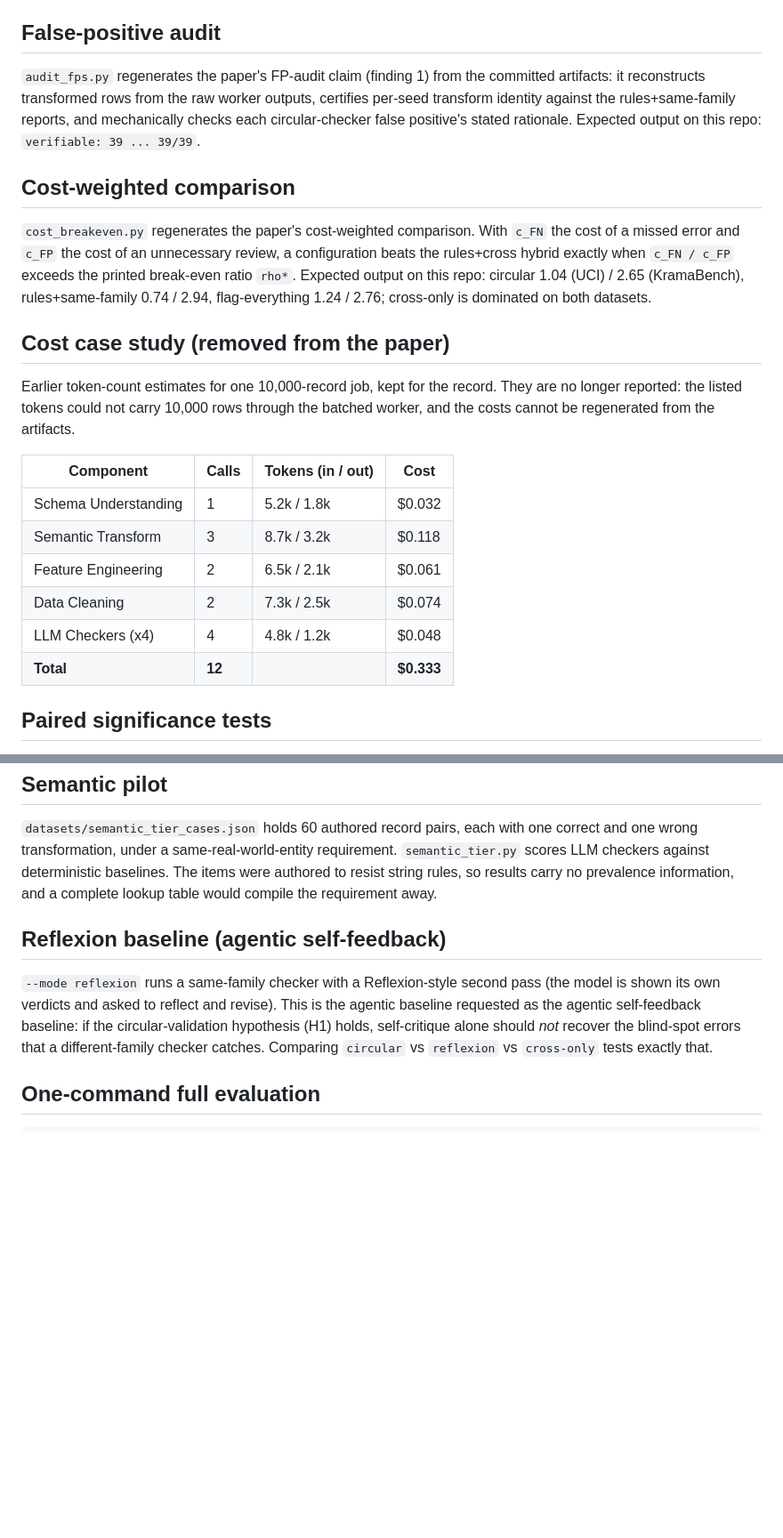
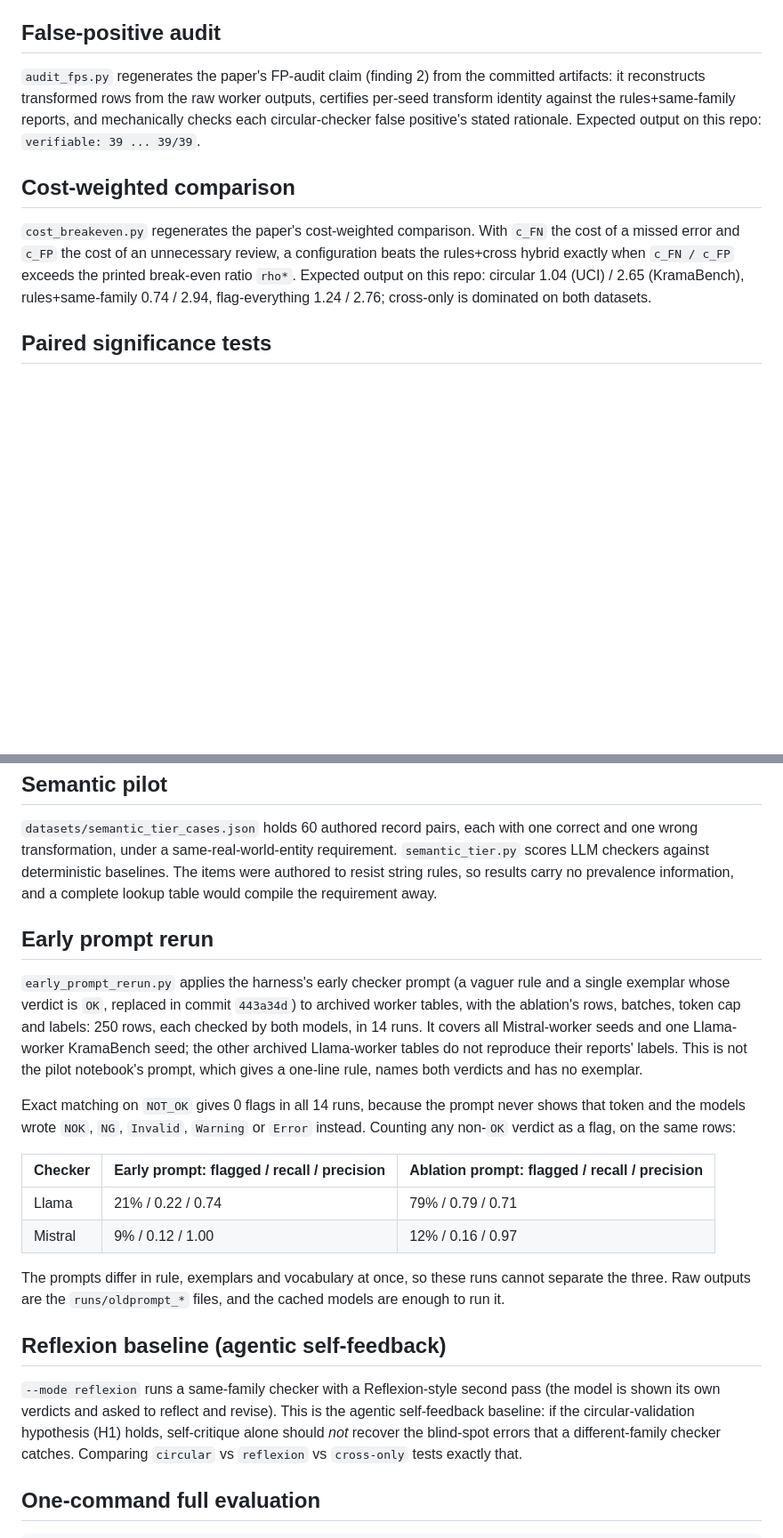
Before and after one commit to dhiaamejdi/LLM-in-the-Loop-Feedback-Driven-ETL, a Markdown page: README.md, 2 parts joined by grey strips. Shown at 89% size. GitHub-like rendering; blank space fills up the shorter version.

```diff
--- a/README.md
+++ b/README.md
@@ -162,7 +173,7 @@ measures checker FPs), `passthrough` (no repair, no GPU, measures checker detect
 
 ## False-positive audit
 
-`audit_fps.py` regenerates the paper's FP-audit claim (finding 1) from the committed
+`audit_fps.py` regenerates the paper's FP-audit claim (finding 2) from the committed
 artifacts: it reconstructs transformed rows from the raw worker outputs, certifies per-seed
 transform identity against the rules+same-family reports, and mechanically checks each
 circular-checker false positive's stated rationale. Expected output on this repo:
@@ -175,21 +186,6 @@ missed error and `c_FP` the cost of an unnecessary review, a configuration beats
 hybrid exactly when `c_FN / c_FP` exceeds the printed break-even ratio `rho*`. Expected output on
 this repo: circular 1.04 (UCI) / 2.65 (KramaBench), rules+same-family 0.74 / 2.94,
 flag-everything 1.24 / 2.76; cross-only is dominated on both datasets.
-
-## Cost case study (removed from the paper)
-
-Earlier token-count estimates for one 10,000-record job, kept for the record. They are no longer
-reported: the listed tokens could not carry 10,000 rows through the batched worker, and the costs
-cannot be regenerated from the artifacts.
-
-| Component | Calls | Tokens (in / out) | Cost |
-|---|---|---|---|
-| Schema Understanding | 1 | 5.2k / 1.8k | $0.032 |
-| Semantic Transform | 3 | 8.7k / 3.2k | $0.118 |
-| Feature Engineering | 2 | 6.5k / 2.1k | $0.061 |
-| Data Cleaning | 2 | 7.3k / 2.5k | $0.074 |
-| LLM Checkers (x4) | 4 | 4.8k / 1.2k | $0.048 |
-| **Total** | **12** | | **$0.333** |
 
 ## Paired significance tests
 
@@ -235,11 +231,30 @@ under a same-real-world-entity requirement. `semantic_tier.py` scores LLM checke
 items were authored to resist string rules, so results carry no prevalence information, and a complete lookup table
 would compile the requirement away.
 
+## Early prompt rerun
+
+`early_prompt_rerun.py` applies the harness's early checker prompt (a vaguer rule and a single exemplar whose verdict is
+`OK`, replaced in commit `443a34d`) to archived worker tables, with the ablation's rows, batches, token cap and labels:
+250 rows, each checked by both models, in 14 runs. It covers all Mistral-worker seeds and one Llama-worker KramaBench seed;
+the other archived Llama-worker tables do not reproduce their reports' labels. This is not the pilot notebook's prompt, which
+gives a one-line rule, names both verdicts and has no exemplar.
+
+Exact matching on `NOT_OK` gives 0 flags in all 14 runs, because the prompt never shows that token and the models wrote `NOK`,
+`NG`, `Invalid`, `Warning` or `Error` instead. Counting any non-`OK` verdict as a flag, on the same rows:
+
+| Checker | Early prompt: flagged / recall / precision | Ablation prompt: flagged / recall / precision |
+|---|---|---|
+| Llama | 21% / 0.22 / 0.74 | 79% / 0.79 / 0.71 |
+| Mistral | 9% / 0.12 / 1.00 | 12% / 0.16 / 0.97 |
+
+The prompts differ in rule, exemplars and vocabulary at once, so these runs cannot separate the three. Raw outputs are the
+`runs/oldprompt_*` files, and the cached models are enough to run it.
+
 ## Reflexion baseline (agentic self-feedback)
 
 `--mode reflexion` runs a same-family checker with a Reflexion-style second pass (the model is
-shown its own verdicts and asked to reflect and revise). This is the agentic baseline requested
-as the agentic self-feedback baseline: if the circular-validation hypothesis (H1) holds, self-critique alone should *not*
+shown its own verdicts and asked to reflect and revise). This is the agentic self-feedback
+baseline: if the circular-validation hypothesis (H1) holds, self-critique alone should *not*
 recover the blind-spot errors that a different-family checker catches. Comparing
 `circular` vs `reflexion` vs `cross-only` tests exactly that.
 
```
Also changed, not shown: other parts of README.md (+21 -10 lines).
